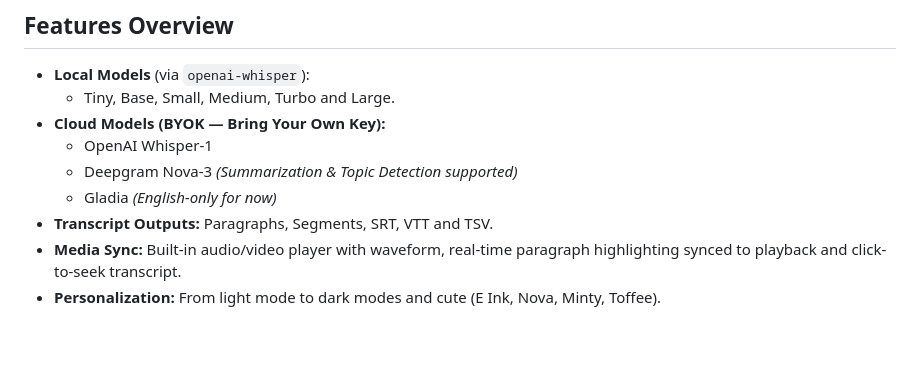
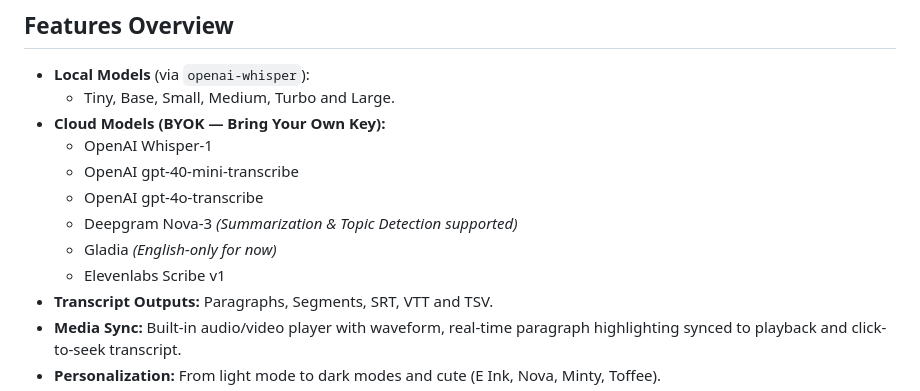
Before and after one commit to LandoNikko/Transcribe-Panel, a Markdown page: readme.md, the part around the change printed below. Rendered like a GitHub page; blank space fills up the shorter version.

Commit message:
Update readme.md
New models

```diff
--- a/readme.md
+++ b/readme.md
@@ -22,8 +22,11 @@ Kaira Transcribe Panel is a web app for local and cloud transcription (STT: spee
   - Tiny, Base, Small, Medium, Turbo and Large.
 - **Cloud Models (BYOK — Bring Your Own Key):**
   - OpenAI Whisper-1
+  - OpenAI gpt-40-mini-transcribe
+  - OpenAI gpt-4o-transcribe
   - Deepgram Nova-3 *(Summarization & Topic Detection supported)*
   - Gladia *(English-only for now)*
+  - Elevenlabs Scribe v1
 - **Transcript Outputs:** Paragraphs, Segments, SRT, VTT and TSV.
 - **Media Sync:** Built-in audio/video player with waveform, real-time paragraph highlighting synced to playback and click-to-seek transcript.
 - **Personalization:** From light mode to dark modes and cute (E Ink, Nova, Minty, Toffee).
```
Also changed, not shown: other parts of readme.md (+1 -1 lines).
